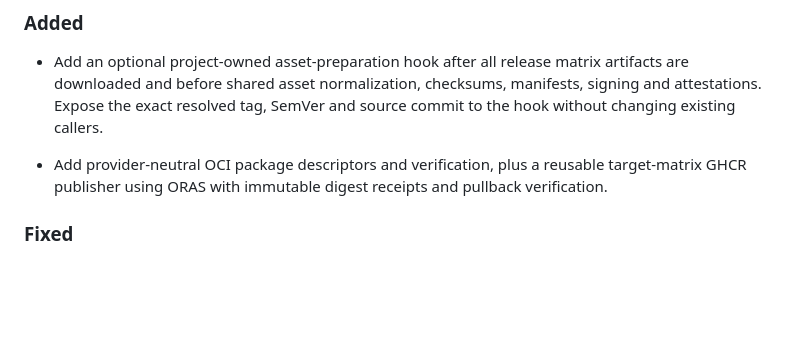
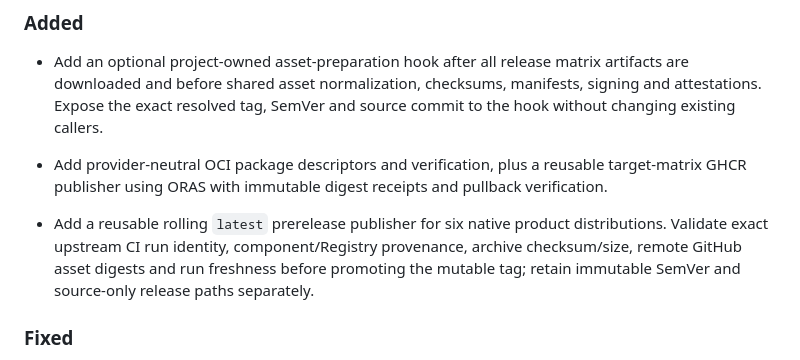
Before and after one commit to m-mdy-m/pipeline, a Markdown page: CHANGELOG.md, the part around the change. GitHub-like rendering; blank space fills up the shorter version.

Commit message:
docs(changelog): record rolling latest release channel

```diff
--- a/CHANGELOG.md
+++ b/CHANGELOG.md
@@ -10,6 +10,8 @@
   tag, SemVer and source commit to the hook without changing existing callers.
 
 - Add provider-neutral OCI package descriptors and verification, plus a reusable target-matrix GHCR publisher using ORAS with immutable digest receipts and pullback verification.
+
+- Add a reusable rolling `latest` prerelease publisher for six native product distributions. Validate exact upstream CI run identity, component/Registry provenance, archive checksum/size, remote GitHub asset digests and run freshness before promoting the mutable tag; retain immutable SemVer and source-only release paths separately.
 
 ### Fixed
 
```
